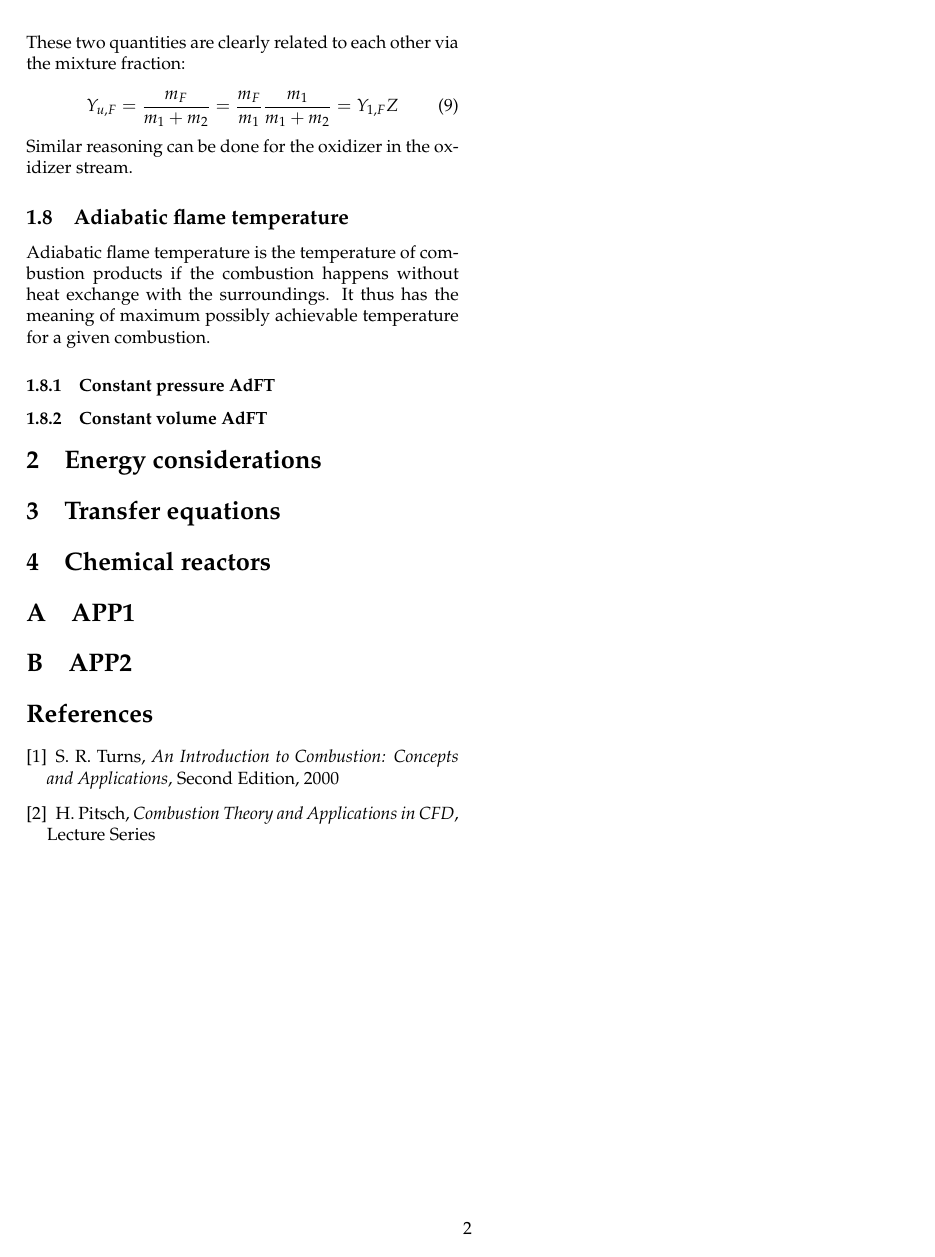
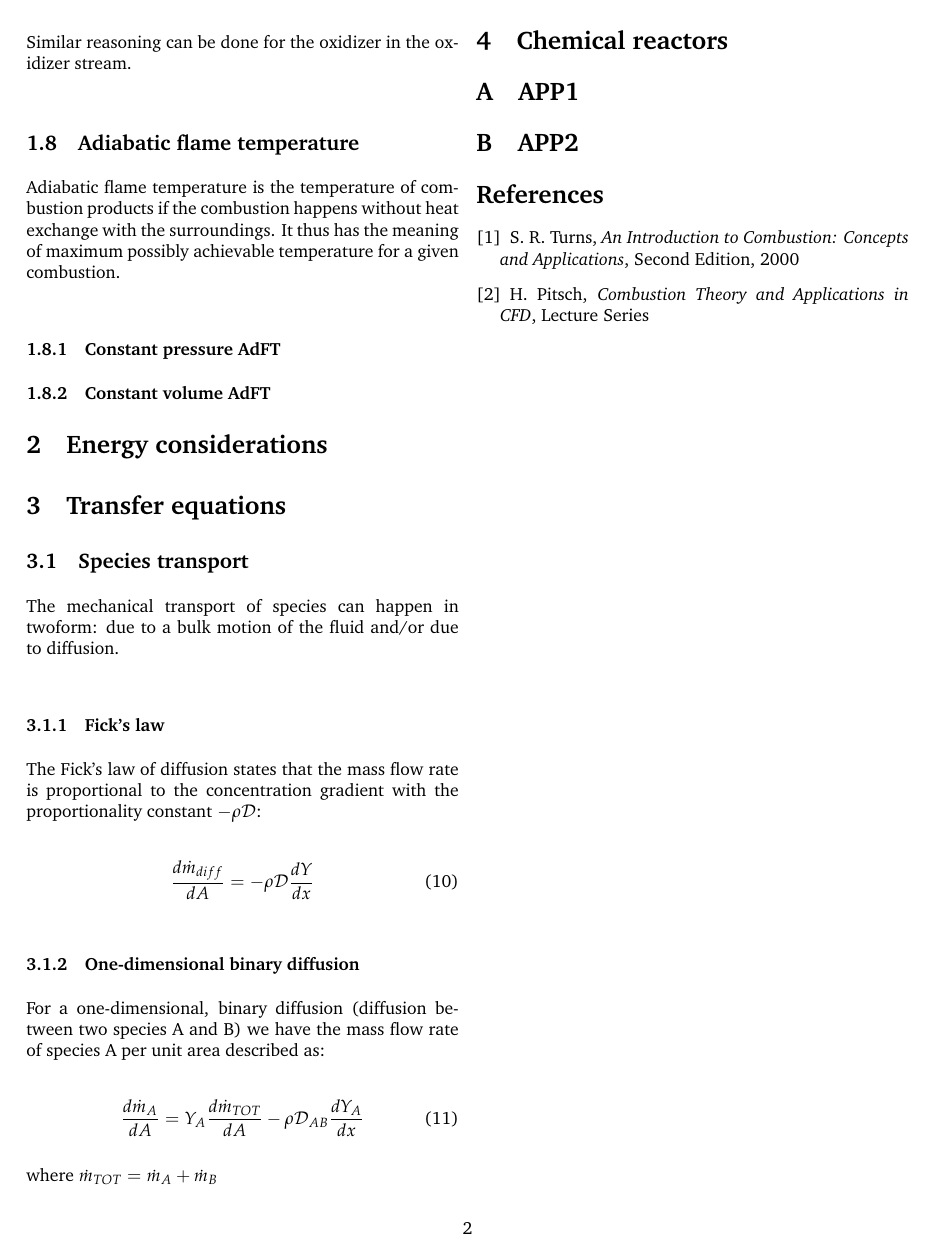
Before and after one commit to kamilazdybal/ulb-atm-phd, a LaTeX document (combustion/c-c-n.tex): page 2 of 2. Compiled offline with pdfLaTeX.

Commit message:
Combustion notes updates

```diff
--- a/combustion/c-c-n.tex
+++ b/combustion/c-c-n.tex
@@ -1,4 +1,4 @@
-\documentclass[20pt,twocolumn]{article}
+\documentclass[10pt,twocolumn]{article}
 \usepackage{geometry}
 \geometry{verbose,headsep=3cm,tmargin=2.5cm,bmargin=2.5cm,lmargin=2.0cm,rmargin=2.0cm}
 \usepackage{graphicx}
@@ -24,6 +24,9 @@
 \usepackage{framed}
 \usepackage[utf8]{inputenc}
 \graphicspath{{DWGs/}}
+
+% Document font:
+\usepackage{charter}
 
 \newcommand{\highlight}[1]{%
   \colorbox{orange!50}{$\displaystyle#1$}}
@@ -201,7 +200,28 @@ Adiabatic flame temperature is the temperature of combustion products if the com
 
 \section{Transfer equations}
 
+\subsection{Species transport}
 
+The mechanical transport of species can happen in twoform: due to a bulk motion of the fluid and/or due to diffusion.
+
+\subsubsection{Fick's law}
+
+The Fick's law of diffusion states that the mass flow rate is proportional to the concentration gradient with the proportionality constant $-\rho \mathcal{D}$:
+
+\begin{equation}
+\frac{d \dot{m}_{diff} }{dA} = - \rho \mathcal{D} \frac{d Y}{dx}
+\end{equation}
+
+
+\subsubsection{One-dimensional binary diffusion}
+
+For a one-dimensional, binary diffusion (diffusion between two species A and B) we have the mass flow rate of species A per unit area described as:
+
+\begin{equation}
+\frac{d \dot{m}_A }{dA} = Y_A \frac{d \dot{m}_{TOT}}{d A} - \rho \mathcal{D}_{AB} \frac{dY_A}{dx}
+\end{equation}
+
+where $\dot{m}_{TOT} = \dot{m}_A + \dot{m}_B$
 
 
 \section{Chemical reactors}
```
Also changed, not shown: combustion/c-c-n.pdf, combustion/c-c-n.tex (6 more changed lines).
